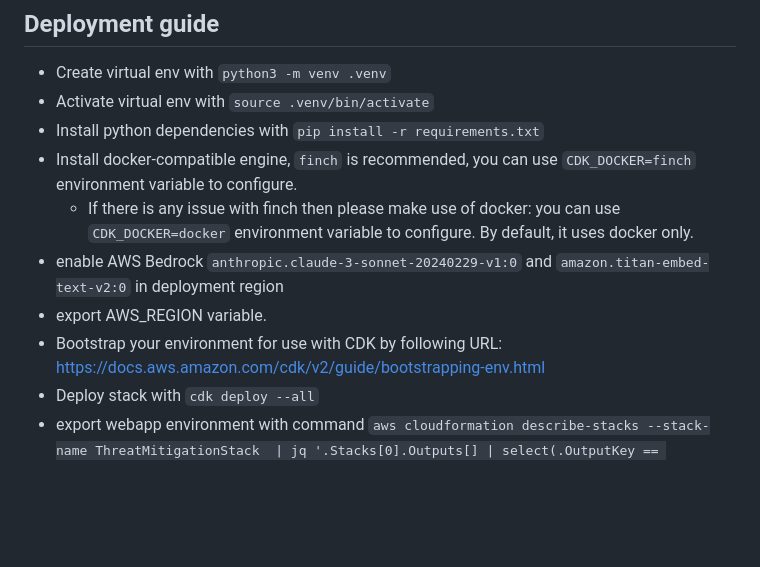
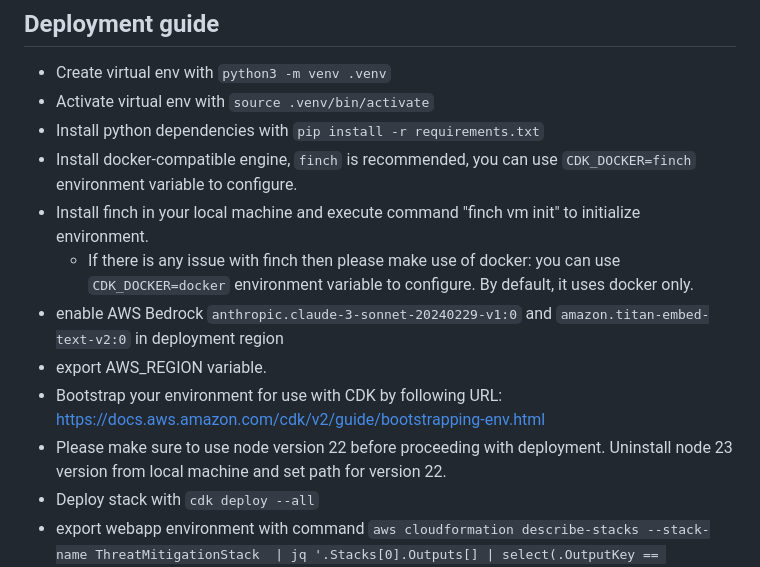
Before and after one commit to aws-samples/genai-threat-mitigation-generator, a Markdown page: README.md, the part around the change. GitHub-like rendering; blank space fills up the shorter version.

```diff
--- a/README.md
+++ b/README.md
@@ -29,10 +29,12 @@ Set following context keys in the `cdk.json` file
 - Activate virtual env with `source .venv/bin/activate`
 - Install python dependencies with `pip install -r requirements.txt`
 - Install docker-compatible engine, `finch` is recommended, you can use `CDK_DOCKER=finch` environment variable to configure.
+- Install finch in your local machine and execute command "finch vm init" to initialize environment.
     - If there is any issue with finch then please make use of docker:  you can use `CDK_DOCKER=docker` environment variable to configure. By default, it uses docker only.
 - enable AWS Bedrock `anthropic.claude-3-sonnet-20240229-v1:0` and `amazon.titan-embed-text-v2:0` in deployment region
 - export AWS_REGION variable.
 - Bootstrap your environment for use with CDK by following URL: https://docs.aws.amazon.com/cdk/v2/guide/bootstrapping-env.html
+- Please make sure to use node version 22 before proceeding with deployment. Uninstall node 23 version from local machine and set path for version 22.
 - Deploy stack with `cdk deploy --all`
 - export webapp environment with command `aws cloudformation describe-stacks --stack-name ThreatMitigationStack  | jq '.Stacks[0].Outputs[] | select(.OutputKey == "WebAppEnvironment") | .OutputValue | fromjson | to_entries[] | [.key,.value] | join("=")' --raw-output > webapp/.env`
 - Deploy ThreatMitigationStack again with `cdk deploy ThreatMitigationStack`
```
